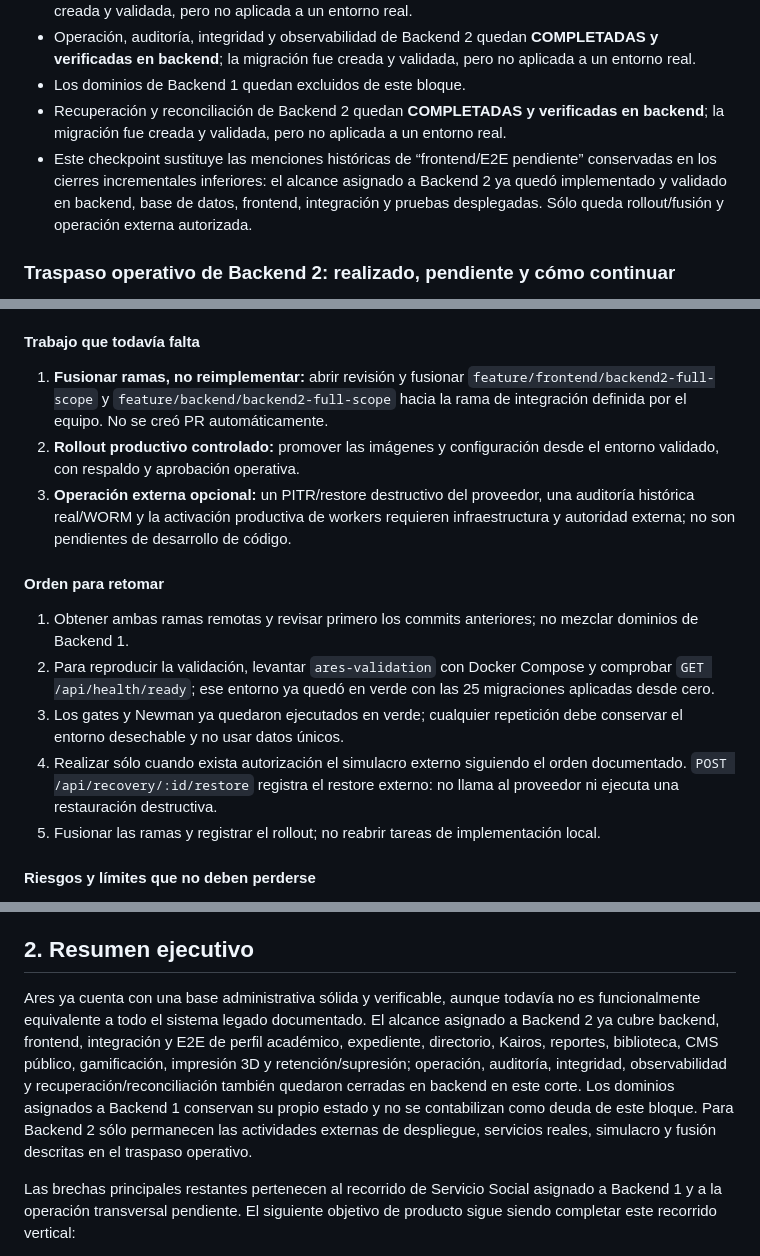
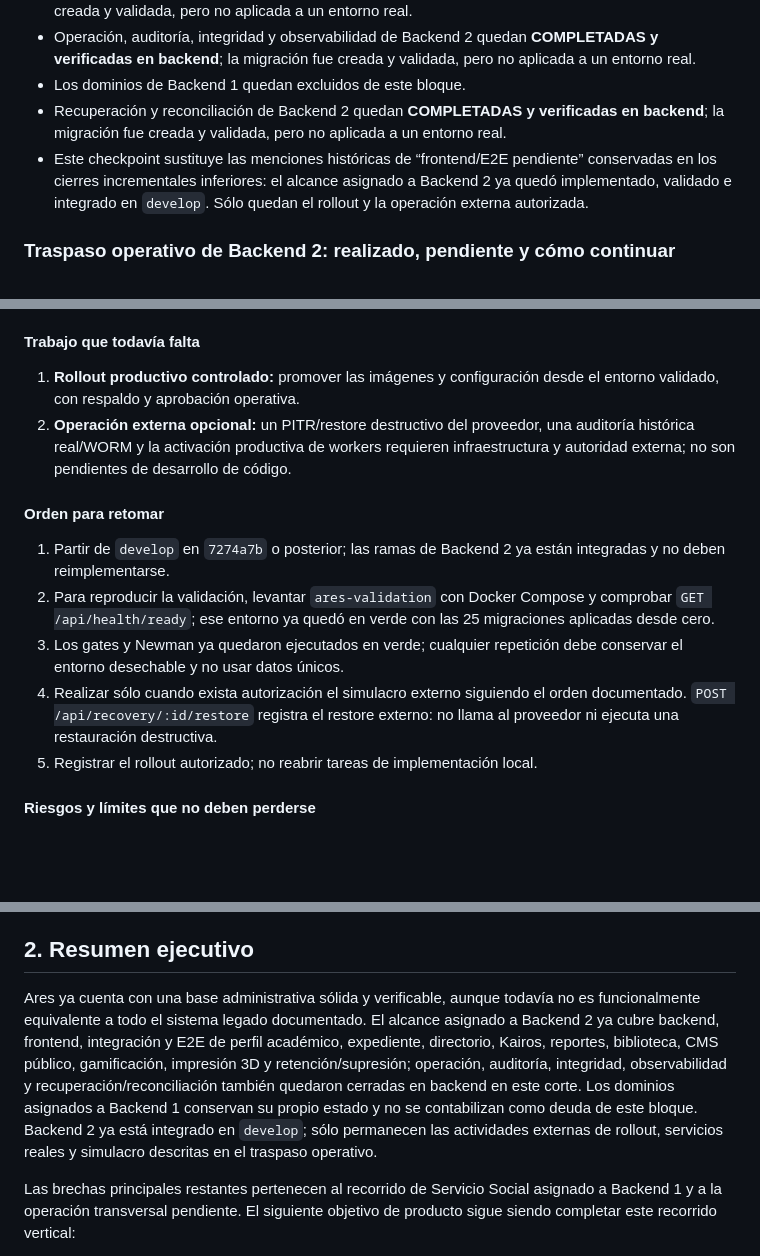
Before and after one commit to 0-Perla-0/lab-ares, a Markdown page: docs/CONTEXTO_ESTADO_DESARROLLO_ARES.md, 3 parts joined by grey strips. Drawn GitHub-style; blank space fills up the shorter version.

Commit message:
docs: record Backend 2 integration completion

```diff
--- a/docs/CONTEXTO_ESTADO_DESARROLLO_ARES.md
+++ b/docs/CONTEXTO_ESTADO_DESARROLLO_ARES.md
@@ -23,7 +23,7 @@
 - Operación, auditoría, integridad y observabilidad de Backend 2 quedan **COMPLETADAS y verificadas en backend**; la migración fue creada y validada, pero no aplicada a un entorno real.
 - Los dominios de Backend 1 quedan excluidos de este bloque.
 - Recuperación y reconciliación de Backend 2 quedan **COMPLETADAS y verificadas en backend**; la migración fue creada y validada, pero no aplicada a un entorno real.
-- Este checkpoint sustituye las menciones históricas de “frontend/E2E pendiente” conservadas en los cierres incrementales inferiores: el alcance asignado a Backend 2 ya quedó implementado y validado en backend, base de datos, frontend, integración y pruebas desplegadas. Sólo queda rollout/fusión y operación externa autorizada.
+- Este checkpoint sustituye las menciones históricas de “frontend/E2E pendiente” conservadas en los cierres incrementales inferiores: el alcance asignado a Backend 2 ya quedó implementado, validado e integrado en `develop`. Sólo quedan el rollout y la operación externa autorizada.
 
 ### Traspaso operativo de Backend 2: realizado, pendiente y cómo continuar
 
@@ -43,17 +43,16 @@ Esta sección es la fuente de traspaso para continuar el trabajo sin reconstruir
 
 #### Trabajo que todavía falta
 
-1. **Fusionar ramas, no reimplementar:** abrir revisión y fusionar `feature/frontend/backend2-full-scope` y `feature/backend/backend2-full-scope` hacia la rama de integración definida por el equipo. No se creó PR automáticamente.
-2. **Rollout productivo controlado:** promover las imágenes y configuración desde el entorno validado, con respaldo y aprobación operativa.
-3. **Operación externa opcional:** un PITR/restore destructivo del proveedor, una auditoría histórica real/WORM y la activación productiva de workers requieren infraestructura y autoridad externa; no son pendientes de desarrollo de código.
+1. **Rollout productivo controlado:** promover las imágenes y configuración desde el entorno validado, con respaldo y aprobación operativa.
+2. **Operación externa opcional:** un PITR/restore destructivo del proveedor, una auditoría histórica real/WORM y la activación productiva de workers requieren infraestructura y autoridad externa; no son pendientes de desarrollo de código.
 
 #### Orden para retomar
 
-1. Obtener ambas ramas remotas y revisar primero los commits anteriores; no mezclar dominios de Backend 1.
+1. Partir de `develop` en `7274a7b` o posterior; las ramas de Backend 2 ya están integradas y no deben reimplementarse.
 2. Para reproducir la validación, levantar `ares-validation` con Docker Compose y comprobar `GET /api/health/ready`; ese entorno ya quedó en verde con las 25 migraciones aplicadas desde cero.
 3. Los gates y Newman ya quedaron ejecutados en verde; cualquier repetición debe conservar el entorno desechable y no usar datos únicos.
 4. Realizar sólo cuando exista autorización el simulacro externo siguiendo el orden documentado. `POST /api/recovery/:id/restore` registra el restore externo: no llama al proveedor ni ejecuta una restauración destructiva.
-5. Fusionar las ramas y registrar el rollout; no reabrir tareas de implementación local.
+5. Registrar el rollout autorizado; no reabrir tareas de implementación local.
 
 #### Riesgos y límites que no deben perderse
 
@@ -182,7 +181,7 @@ Las instrucciones o recomendaciones contenidas en los PDF se trataron como mater
 
 ## 2. Resumen ejecutivo
 
-Ares ya cuenta con una base administrativa sólida y verificable, aunque todavía no es funcionalmente equivalente a todo el sistema legado documentado. El alcance asignado a Backend 2 ya cubre backend, frontend, integración y E2E de perfil académico, expediente, directorio, Kairos, reportes, biblioteca, CMS público, gamificación, impresión 3D y retención/supresión; operación, auditoría, integridad, observabilidad y recuperación/reconciliación también quedaron cerradas en backend en este corte. Los dominios asignados a Backend 1 conservan su propio estado y no se contabilizan como deuda de este bloque. Para Backend 2 sólo permanecen las actividades externas de despliegue, servicios reales, simulacro y fusión descritas en el traspaso operativo.
+Ares ya cuenta con una base administrativa sólida y verificable, aunque todavía no es funcionalmente equivalente a todo el sistema legado documentado. El alcance asignado a Backend 2 ya cubre backend, frontend, integración y E2E de perfil académico, expediente, directorio, Kairos, reportes, biblioteca, CMS público, gamificación, impresión 3D y retención/supresión; operación, auditoría, integridad, observabilidad y recuperación/reconciliación también quedaron cerradas en backend en este corte. Los dominios asignados a Backend 1 conservan su propio estado y no se contabilizan como deuda de este bloque. Backend 2 ya está integrado en `develop`; sólo permanecen las actividades externas de rollout, servicios reales y simulacro descritas en el traspaso operativo.
 
 Las brechas principales restantes pertenecen al recorrido de Servicio Social asignado a Backend 1 y a la operación transversal pendiente. El siguiente objetivo de producto sigue siendo completar este recorrido vertical:
 
```
